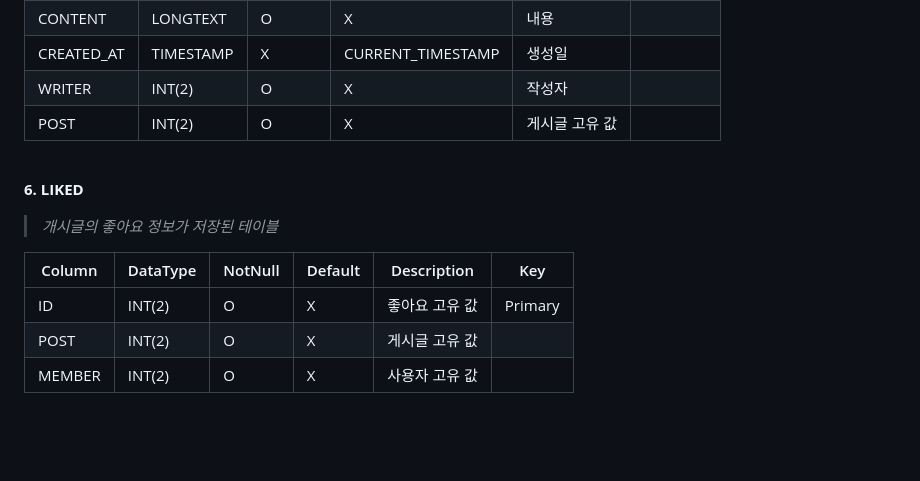
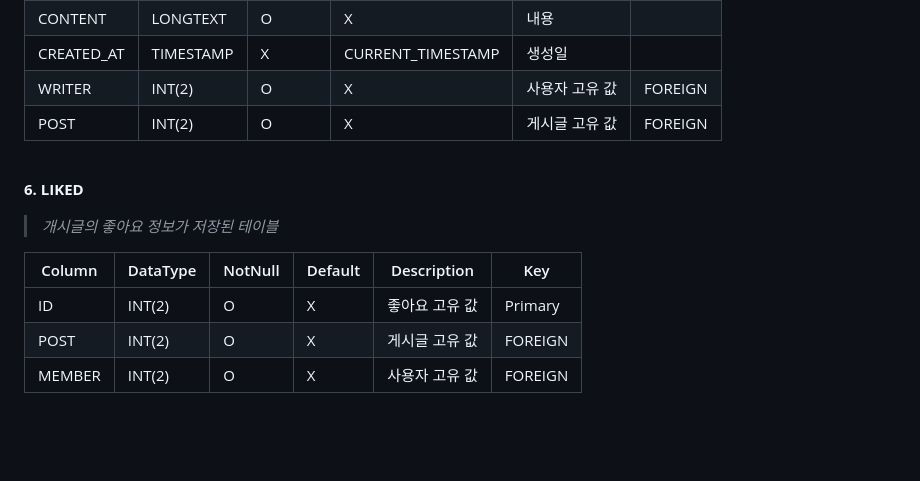
Before and after one commit to whiteDwarff/SpringBoot-VOUGE, a Markdown page: README.md, the part around the change. Rendered like a GitHub page.

Commit message:
database info commit

```diff
--- a/README.md
+++ b/README.md
@@ -128,8 +128,8 @@ VOUGE는 패션을 주제로 관심이 많은 사람들이 모여 다양한 정
 | ID         | INT(2)              |   O     |         X         | 댓글의 고유 값         | PRIMARY |
 | CONTENT    | LONGTEXT            |   O     |         X         | 내용                |          |
 | CREATED_AT | TIMESTAMP           |   X     | CURRENT_TIMESTAMP | 생성일               |         |
-| WRITER     | INT(2)              |   O     |         X         | 작성자               |         |
-| POST       | INT(2)              |   O     |         X         | 게시글 고유 값         |         |
+| WRITER     | INT(2)              |   O     |         X         | 사용자 고유 값         | FOREIGN |
+| POST       | INT(2)              |   O     |         X         | 게시글 고유 값         | FOREIGN |
 
 <br>
 
@@ -139,7 +139,7 @@ VOUGE는 패션을 주제로 관심이 많은 사람들이 모여 다양한 정
 | Column     | DataType            | NotNull | Default           | Description        | Key    |
 |------------|---------------------|---------|-------------------|--------------------|--------|
 | ID         | INT(2)              |   O     |         X         | 좋아요 고유 값        | Primary |
-| POST       | INT(2)              |   O     |         X         | 게시글 고유 값         |         |
-| MEMBER     | INT(2)              |   O     |         X         | 사용자 고유 값         |         |
+| POST       | INT(2)              |   O     |         X         | 게시글 고유 값        | FOREIGN |
+| MEMBER     | INT(2)              |   O     |         X         | 사용자 고유 값        | FOREIGN |
 
 <br><br>
```
